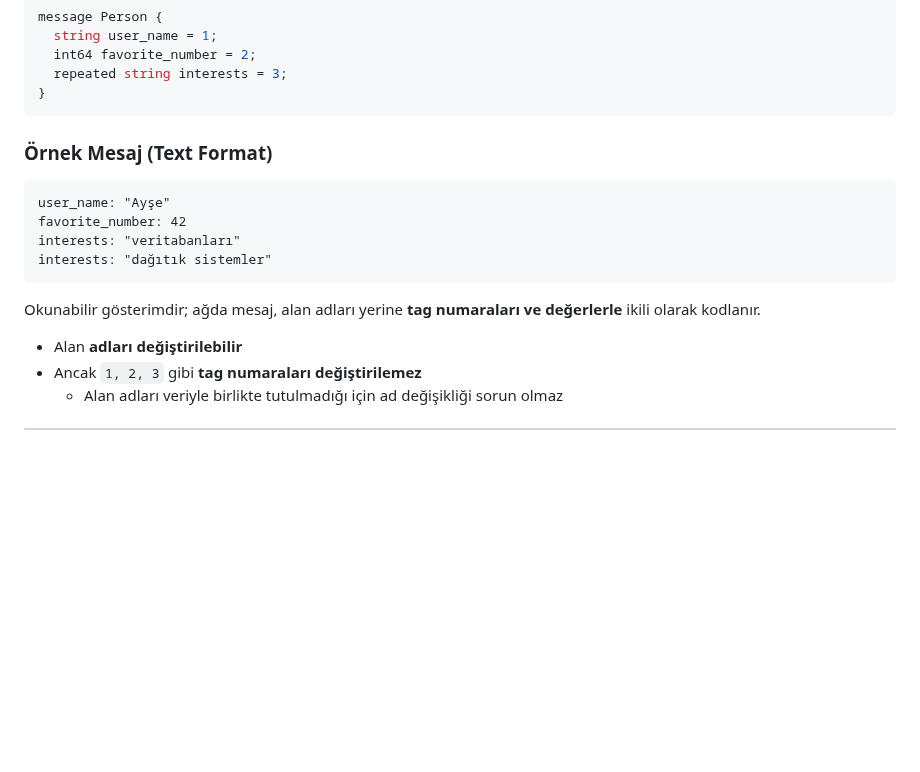
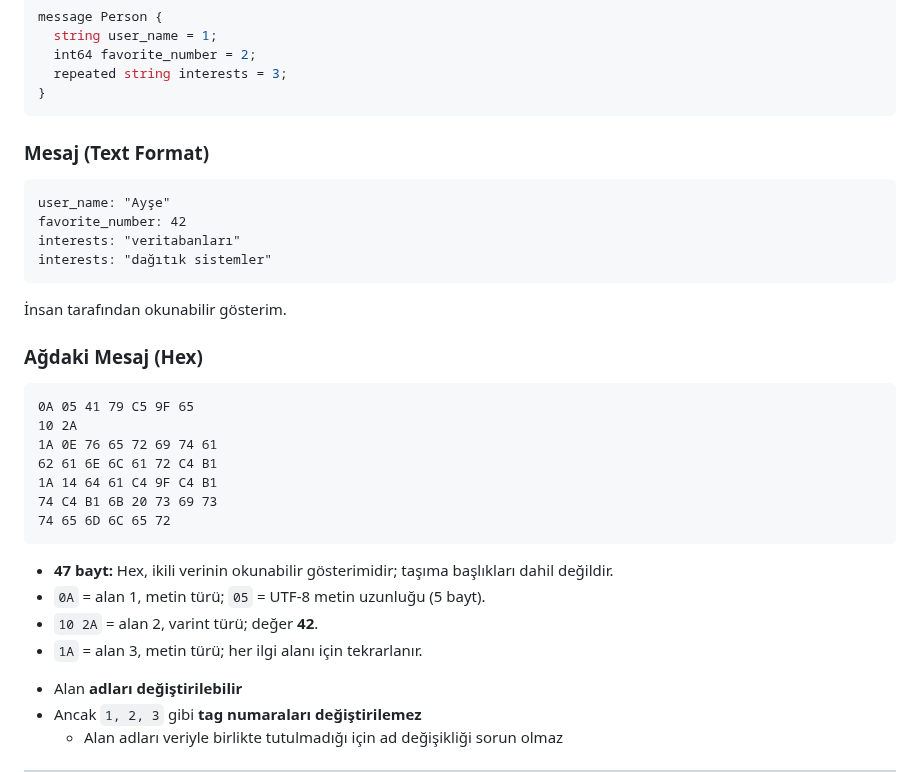
Before and after one commit to gorkembalcisoy/book-notes, a Markdown page: slides/05-encoding-evolution.md, the part around one of its changes. Drawn GitHub-style; blank space fills up the shorter version.

Commit message:
Add Protocol Buffers wire format example

````diff
--- a/slides/05-encoding-evolution.md
+++ b/slides/05-encoding-evolution.md
@@ -190,7 +190,7 @@ message Person {
 
 <div>
 
-### Örnek Mesaj (Text Format)
+### Mesaj (Text Format)
 
 ```text
 user_name: "Ayşe"
@@ -199,7 +199,32 @@ interests: "veritabanları"
 interests: "dağıtık sistemler"
 ```
 
-<p class="text-sm opacity-80">Okunabilir gösterimdir; ağda mesaj, alan adları yerine <b>tag numaraları ve değerlerle</b> ikili olarak kodlanır.</p>
+<p class="text-sm opacity-80">İnsan tarafından okunabilir gösterim.</p>
+
+</div>
+
+<div>
+
+### Ağdaki Mesaj (Hex)
+
+```text
+0A 05 41 79 C5 9F 65
+10 2A
+1A 0E 76 65 72 69 74 61
+62 61 6E 6C 61 72 C4 B1
+1A 14 64 61 C4 9F C4 B1
+74 C4 B1 6B 20 73 69 73
+74 65 6D 6C 65 72
+```
+
+<div class="text-xs mt-3">
+
+- **47 bayt:** Hex, ikili verinin okunabilir gösterimidir; taşıma başlıkları dahil değildir.
+- `0A` = alan 1, metin türü; `05` = UTF-8 metin uzunluğu (5 bayt).
+- `10 2A` = alan 2, varint türü; değer **42**.
+- `1A` = alan 3, metin türü; her ilgi alanı için tekrarlanır.
+
+</div>
 
 </div>
 
````
Also changed, not shown: other parts of slides/05-encoding-evolution.md (+1 -1 lines).
